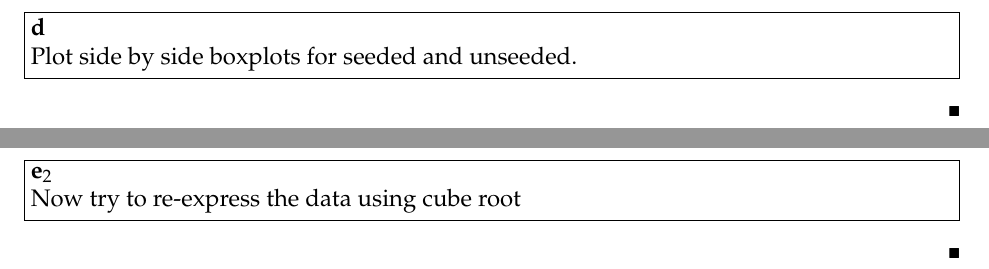
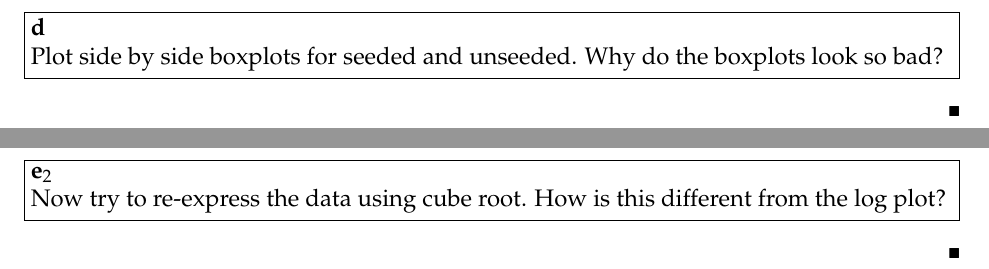
Before and after one commit to g-rocket/35-psets, a LaTeX document (Oct_27.tex): two parts of pages 4 and 6 of 8, joined at a grey line, cut so that both start at the same text. Compiled offline with pdfLaTeX.

Commit message:
added in some of the question descriptions

```diff
--- a/Oct_27.tex
+++ b/Oct_27.tex
@@ -55,7 +55,7 @@
 % d %
 \begin{problem}[d]
 
-    Plot side by side boxplots for seeded and unseeded.
+    Plot side by side boxplots for seeded and unseeded. Why do the boxplots look so bad?
 
 \end{problem}
 
@@ -79,7 +79,7 @@
 % e_2 %
 \begin{problem}[$\text{e}_2$]
 
-     Now try to re-express the data using cube root
+     Now try to re-express the data using cube root. How is this different from the $\log$ plot?
 
 \end{problem}
 
```
Also changed, not shown: Oct_27.pdf, Oct_27.tex (2 more changed lines).
